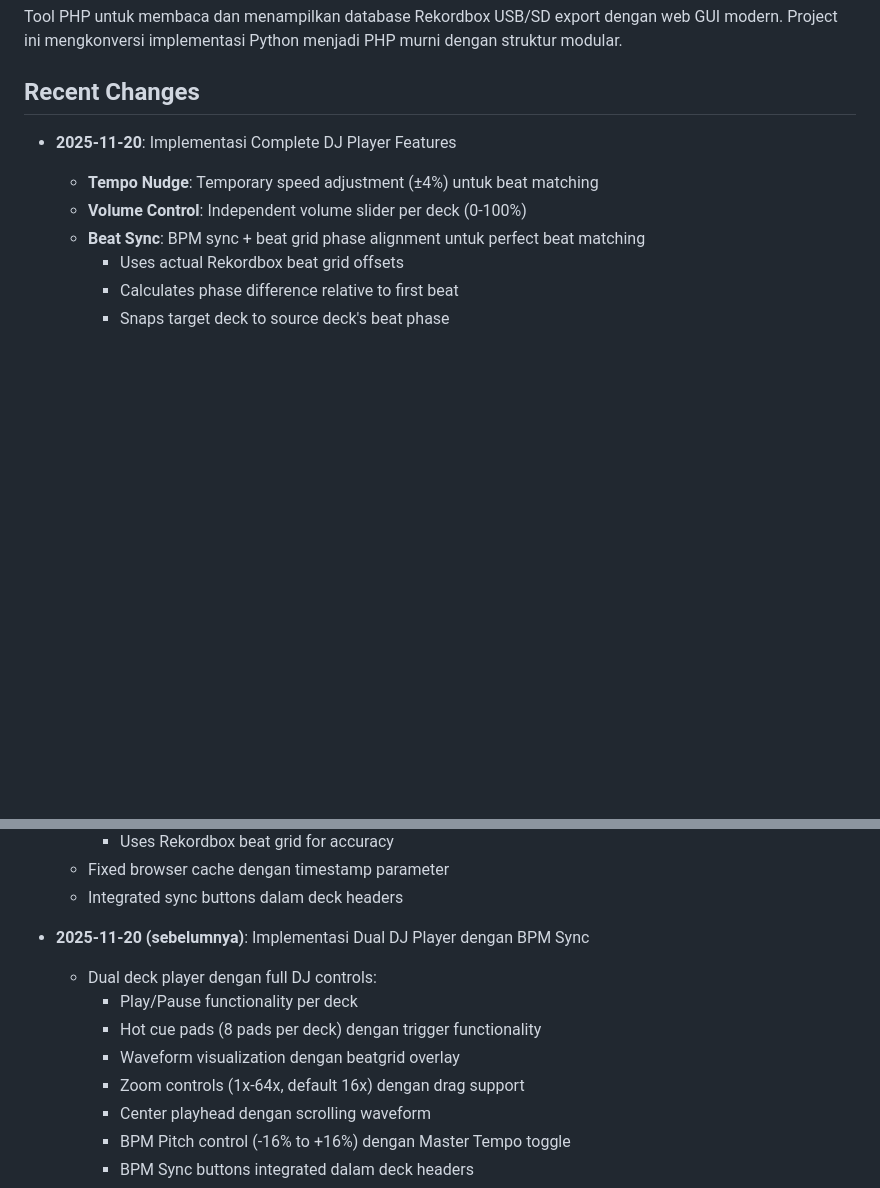
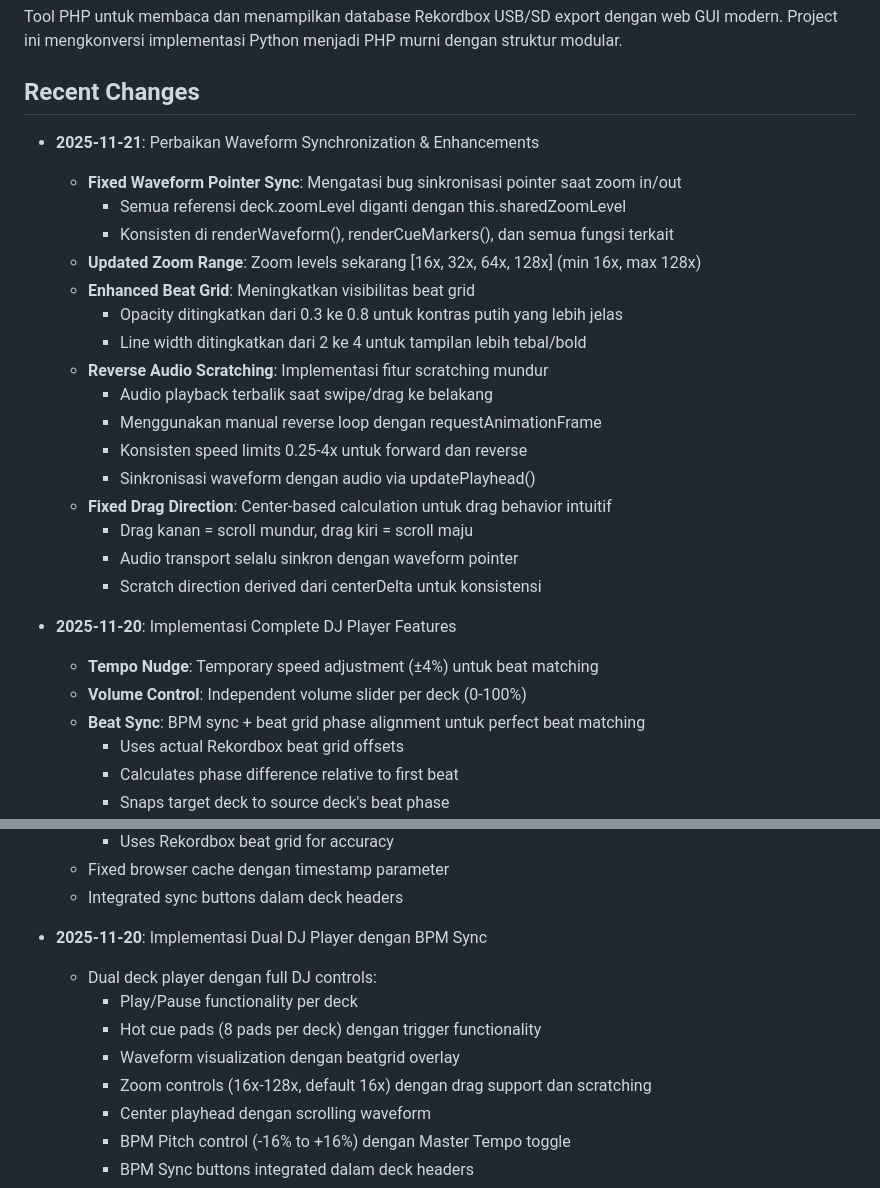
Before and after one commit to rayocta303/rdbx, a Markdown page: replit.md, 2 parts joined by grey strips. Rendered like a GitHub page; blank space fills up the shorter version.

Commit message:
Improve waveform controls and visual clarity for DJ player
Update zoom levels, beat grid visibility, and drag direction for intuitive waveform manipulation and enhanced audio scratching.

Replit-Commit-Author: Agent
Replit-Commit-Session-Id: cb75b5ea-e545-4abb-8f96-fbd1cce75c24
Replit-Commit-Checkpoint-Type: full_checkpoint
Replit-Commit-Event-Id: ecefd226-6016-481a-8b3e-2ca1385e8879

```diff
--- a/replit.md
+++ b/replit.md
@@ -4,6 +4,24 @@
 Tool PHP untuk membaca dan menampilkan database Rekordbox USB/SD export dengan web GUI modern. Project ini mengkonversi implementasi Python menjadi PHP murni dengan struktur modular.
 
 ## Recent Changes
+- **2025-11-21**: Perbaikan Waveform Synchronization & Enhancements
+  - **Fixed Waveform Pointer Sync**: Mengatasi bug sinkronisasi pointer saat zoom in/out
+    - Semua referensi deck.zoomLevel diganti dengan this.sharedZoomLevel
+    - Konsisten di renderWaveform(), renderCueMarkers(), dan semua fungsi terkait
+  - **Updated Zoom Range**: Zoom levels sekarang [16x, 32x, 64x, 128x] (min 16x, max 128x)
+  - **Enhanced Beat Grid**: Meningkatkan visibilitas beat grid
+    - Opacity ditingkatkan dari 0.3 ke 0.8 untuk kontras putih yang lebih jelas
+    - Line width ditingkatkan dari 2 ke 4 untuk tampilan lebih tebal/bold
+  - **Reverse Audio Scratching**: Implementasi fitur scratching mundur
+    - Audio playback terbalik saat swipe/drag ke belakang
+    - Menggunakan manual reverse loop dengan requestAnimationFrame
+    - Konsisten speed limits 0.25-4x untuk forward dan reverse
+    - Sinkronisasi waveform dengan audio via updatePlayhead()
+  - **Fixed Drag Direction**: Center-based calculation untuk drag behavior intuitif
+    - Drag kanan = scroll mundur, drag kiri = scroll maju
+    - Audio transport selalu sinkron dengan waveform pointer
+    - Scratch direction derived dari centerDelta untuk konsistensi
+
 - **2025-11-20**: Implementasi Complete DJ Player Features
   - **Tempo Nudge**: Temporary speed adjustment (±4%) untuk beat matching
   - **Volume Control**: Independent volume slider per deck (0-100%)
@@ -18,12 +36,12 @@ Tool PHP untuk membaca dan menampilkan database Rekordbox USB/SD export dengan w
   - Fixed browser cache dengan timestamp parameter
   - Integrated sync buttons dalam deck headers
 
-- **2025-11-20 (sebelumnya)**: Implementasi Dual DJ Player dengan BPM Sync
+- **2025-11-20**: Implementasi Dual DJ Player dengan BPM Sync
   - Dual deck player dengan full DJ controls:
     - Play/Pause functionality per deck
     - Hot cue pads (8 pads per deck) dengan trigger functionality
     - Waveform visualization dengan beatgrid overlay
-    - Zoom controls (1x-64x, default 16x) dengan drag support
+    - Zoom controls (16x-128x, default 16x) dengan drag support dan scratching
     - Center playhead dengan scrolling waveform
     - BPM Pitch control (-16% to +16%) dengan Master Tempo toggle
     - BPM Sync buttons integrated dalam deck headers
```
